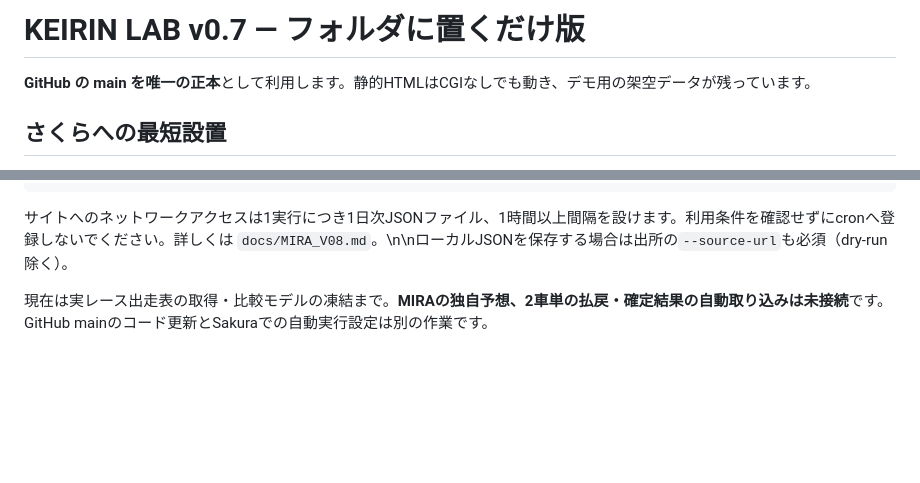
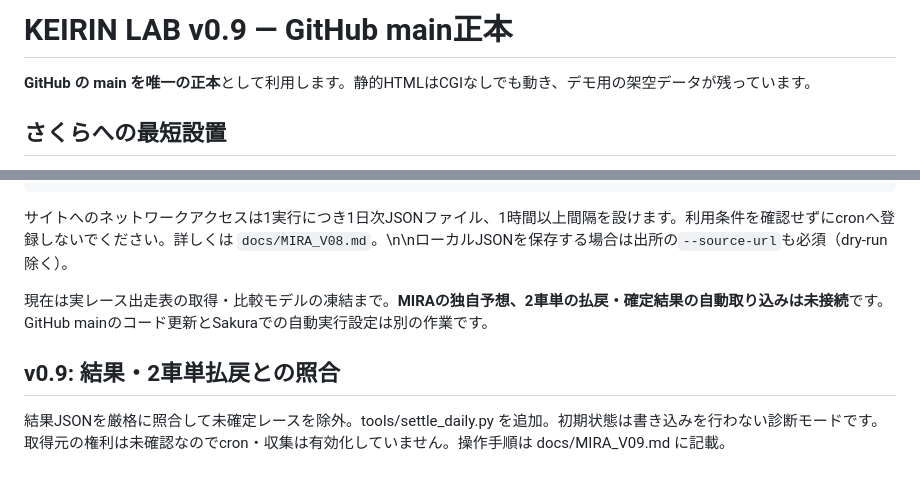
Before and after one commit to dsktnk/keirin, a Markdown page: README.md, 2 parts joined by grey strips. GitHub-like rendering; blank space fills up the shorter version.

Commit message:
Release v0.9 result matching in README

```diff
--- a/README.md
+++ b/README.md
@@ -1,4 +1,4 @@
-# KEIRIN LAB v0.7 — フォルダに置くだけ版
+# KEIRIN LAB v0.9 — GitHub main正本
 
 **GitHub の main を唯一の正本**として利用します。静的HTMLはCGIなしでも動き、デモ用の架空データが残っています。
 
@@ -123,3 +123,8 @@ cd /home/dsktnk/www/keirin
 サイトへのネットワークアクセスは1実行につき1日次JSONファイル、1時間以上間隔を設けます。利用条件を確認せずにcronへ登録しないでください。詳しくは `docs/MIRA_V08.md`。\n\nローカルJSONを保存する場合は出所の`--source-url`も必須（dry-run除く）。
 
 現在は実レース出走表の取得・比較モデルの凍結まで。**MIRAの独自予想、2車単の払戻・確定結果の自動取り込みは未接続**です。GitHub mainのコード更新とSakuraでの自動実行設定は別の作業です。
+
+
+## v0.9: 結果・2車単払戻との照合
+
+結果JSONを厳格に照合して未確定レースを除外。tools/settle_daily.py を追加。初期状態は書き込みを行わない診断モードです。取得元の権利は未確認なのでcron・収集は有効化していません。操作手順は docs/MIRA_V09.md に記載。
```
